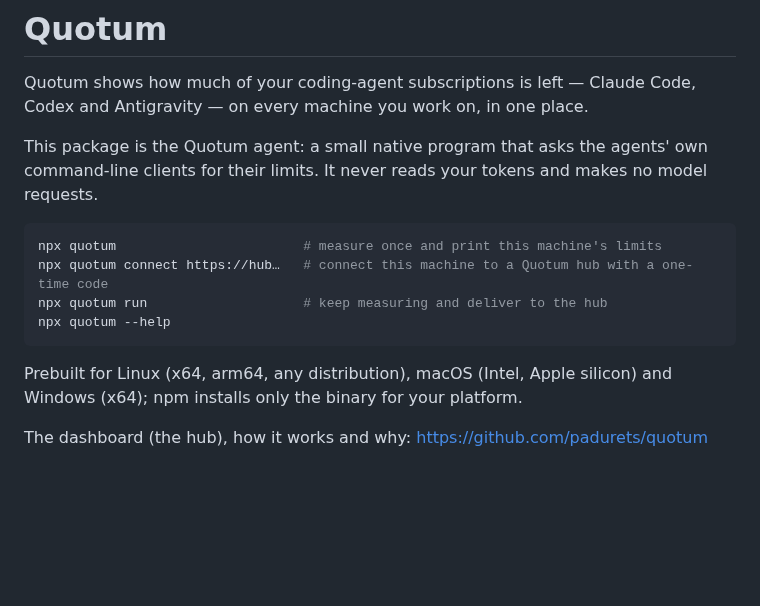
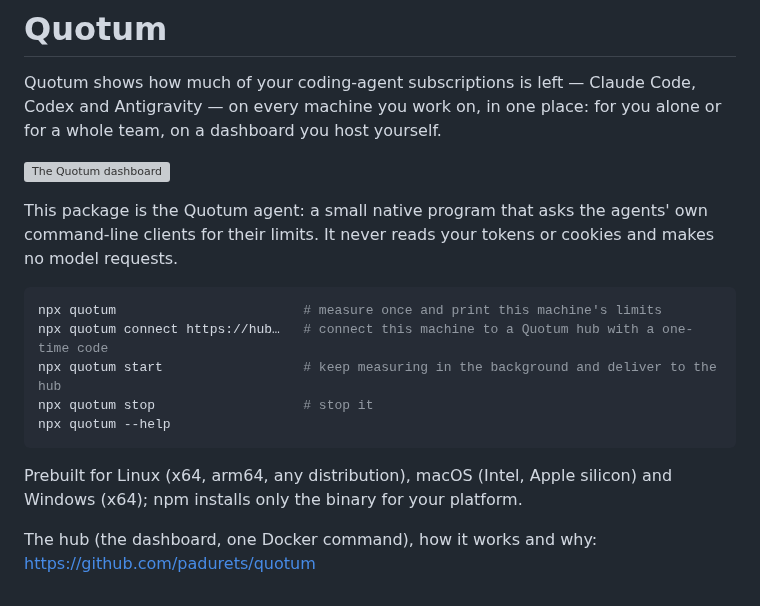
Before and after one commit to padurets/Quotum, a Markdown page: npm/quotum/README.md, the part around the change. Rendered like a GitHub page; blank space fills up the shorter version; grey boxes are pictures that could not be loaded.

````diff
--- a/npm/quotum/README.md
+++ b/npm/quotum/README.md
@@ -1,20 +1,25 @@
 # Quotum
 
 Quotum shows how much of your coding-agent subscriptions is left — Claude Code, Codex
-and Antigravity — on every machine you work on, in one place.
+and Antigravity — on every machine you work on, in one place: for you alone or for a
+whole team, on a dashboard you host yourself.
+
+![The Quotum dashboard](https://raw.githubusercontent.com/padurets/quotum/main/docs/dashboard.png)
 
 This package is the Quotum agent: a small native program that asks the agents' own
-command-line clients for their limits. It never reads your tokens and makes no model
-requests.
+command-line clients for their limits. It never reads your tokens or cookies and makes
+no model requests.
 
 ```sh
 npx quotum                        # measure once and print this machine's limits
 npx quotum connect https://hub…   # connect this machine to a Quotum hub with a one-time code
-npx quotum run                    # keep measuring and deliver to the hub
+npx quotum start                  # keep measuring in the background and deliver to the hub
+npx quotum stop                   # stop it
 npx quotum --help
 ```
 
 Prebuilt for Linux (x64, arm64, any distribution), macOS (Intel, Apple silicon) and
 Windows (x64); npm installs only the binary for your platform.
 
-The dashboard (the hub), how it works and why: https://github.com/padurets/quotum
+The hub (the dashboard, one Docker command), how it works and why:
+https://github.com/padurets/quotum
````
Also changed, not shown: CONTRIBUTING.md (added, +34 -0 lines), README.md (+23 -1 lines), README.ru.md (+23 -1 lines), SECURITY.md (added, +16 -0 lines), docs/social-preview.png (added), 4 other files.
